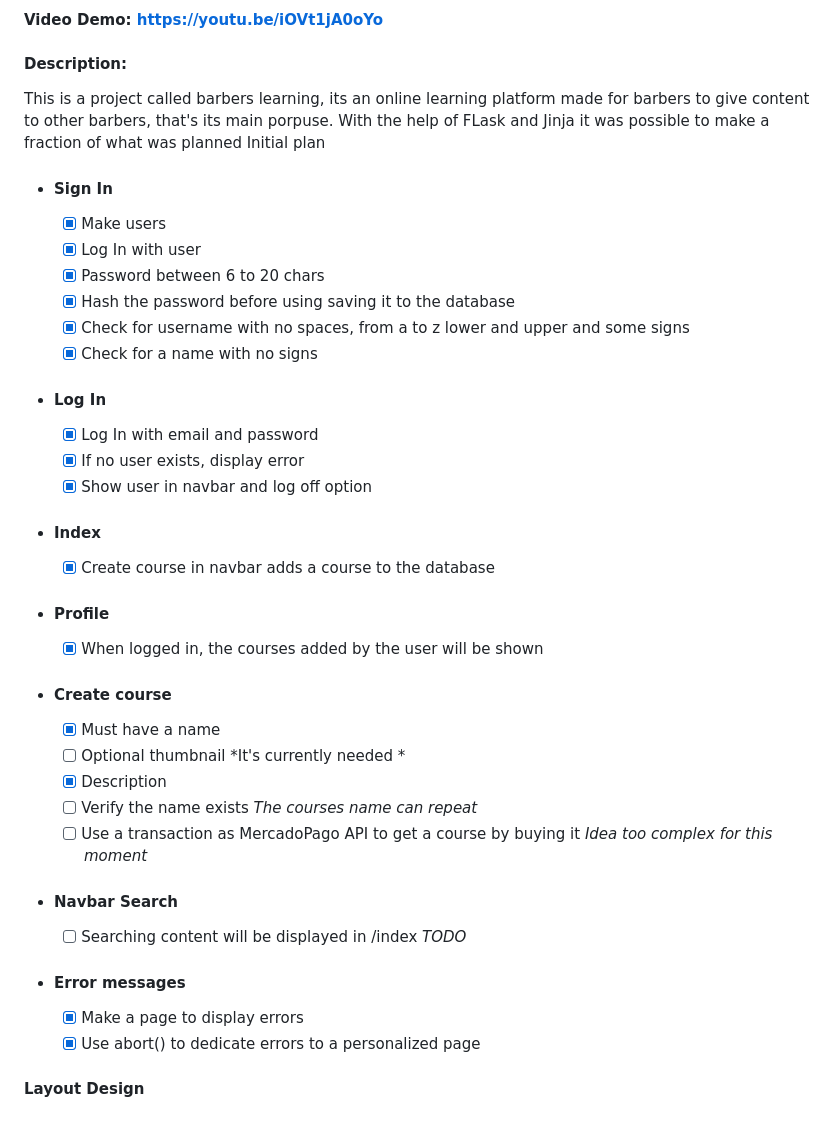
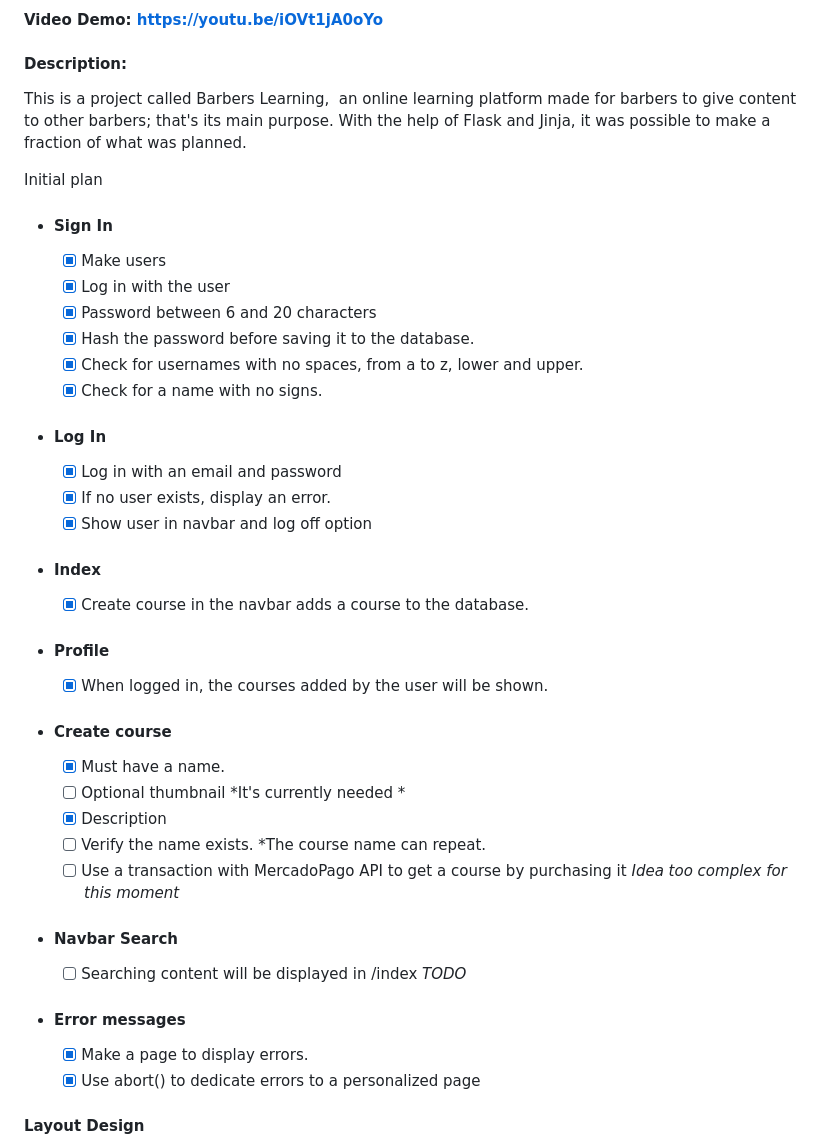
Before and after one commit to codejogy/barberlearning, a Markdown page: README.md, the part around one of its changes. GitHub-like rendering; blank space fills up the shorter version.

```diff
--- a/README.md
+++ b/README.md
@@ -8,44 +7,48 @@
 #### Video Demo: https://youtu.be/iOVt1jA0oYo
 #### Description:
 
-This is a project called barbers learning, its an online learning platform made for barbers to give
-content to other barbers, that's its main porpuse.
-With the help of FLask and Jinja it was possible to make a fraction of what was planned
+This is a project called Barbers Learning,  an online learning platform made for barbers to give content to other barbers; that's its main purpose. With the help of Flask and Jinja, it was possible to make a fraction of what was planned.
+
 Initial plan
-
 
 - #### Sign In
 
-   - [x] Make users
-   - [x] Log In with user
-   - [x] Password between 6 to 20 chars
-   - [x] Hash the password before using saving it to the database
-   - [x] Check for username with no spaces, from a to z lower and upper and some signs
-   - [x] Check for a name with no signs
+    - [x] Make users
+    - [x] Log in with the user
+    - [x] Password between 6 and 20 characters
+    - [x] Hash the password before saving it to the database.
+    - [x] Check for usernames with no spaces, from a to z, lower and upper.
+    - [x] Check for a name with no signs.
 
 - #### Log In
-    - [x] Log In with email and password
-    - [x] If no user exists, display error
+
+    - [x] Log in with an email and password
+    - [x] If no user exists, display an error.
     - [x] Show user in navbar and log off option
 
 - #### Index
-    - [x] Create course in navbar adds a course to the database
+
+    - [x] Create course in the navbar adds a course to the database.
 
 - #### Profile
-    - [x] When logged in, the courses added by the user will be shown
+
+    - [x] When logged in, the courses added by the user will be shown.
 
 - #### Create course
-    - [x] Must have a name
+
+    - [x] Must have a name.
     - [ ] Optional thumbnail *It's currently needed *
     - [x] Description
-    - [ ] Verify the name exists *The courses name can repeat*
-    - [ ] Use a transaction as MercadoPago API to get a course by buying it *Idea too complex for this moment*
+    - [ ] Verify the name exists. *The course name can repeat.
+    - [ ] Use a transaction with MercadoPago API to get a course by purchasing it *Idea too complex for this moment*
 
 - #### Navbar Search
+
     - [ ] Searching content will be displayed in /index *TODO*
 
 - #### Error messages
-   - [x] Make a page to display errors
-   - [x] Use abort() to dedicate errors to a personalized page
+
+    - [x] Make a page to display errors.
+    - [x] Use abort() to dedicate errors to a personalized page
 
 #### Layout Design
```
Also changed, not shown: other parts of README.md (+97 -92 lines).
